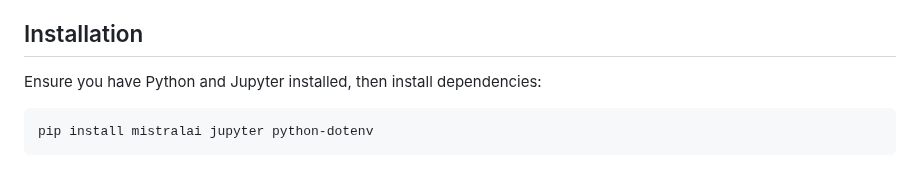
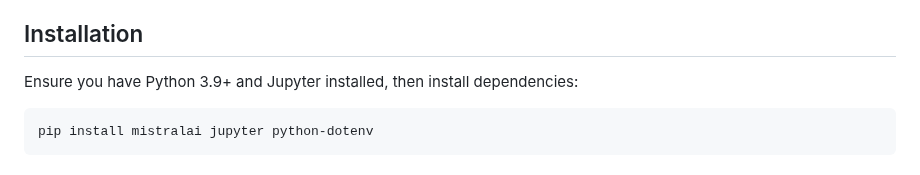
Before and after one commit to vstkl/pdf-ocr-obsidian, a Markdown page: README.md, the part around the change. GitHub-like rendering.

Commit message:
Update installation instructions in README.md to specify Python version

````diff
--- a/README.md
+++ b/README.md
@@ -11,7 +11,7 @@ This repository contains a **Jupyter Notebook (`.ipynb`)** that automates the OC
 - **Notebook-based workflow:** Run step-by-step OCR processing in a Jupyter Notebook.
 
 ## Installation
-Ensure you have Python and Jupyter installed, then install dependencies:
+Ensure you have Python 3.9+ and Jupyter installed, then install dependencies:
 
 ```sh
 pip install mistralai jupyter python-dotenv
````
